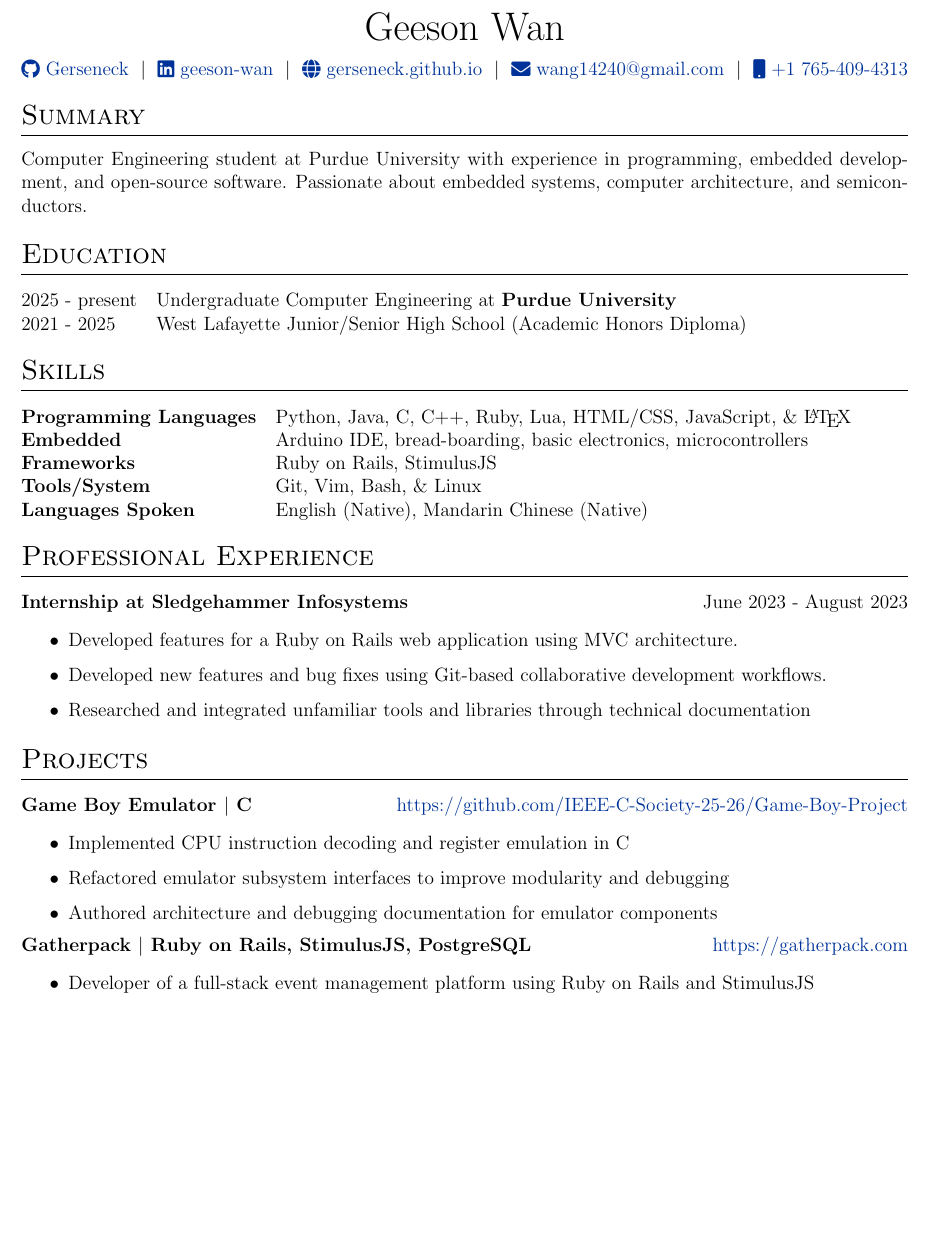
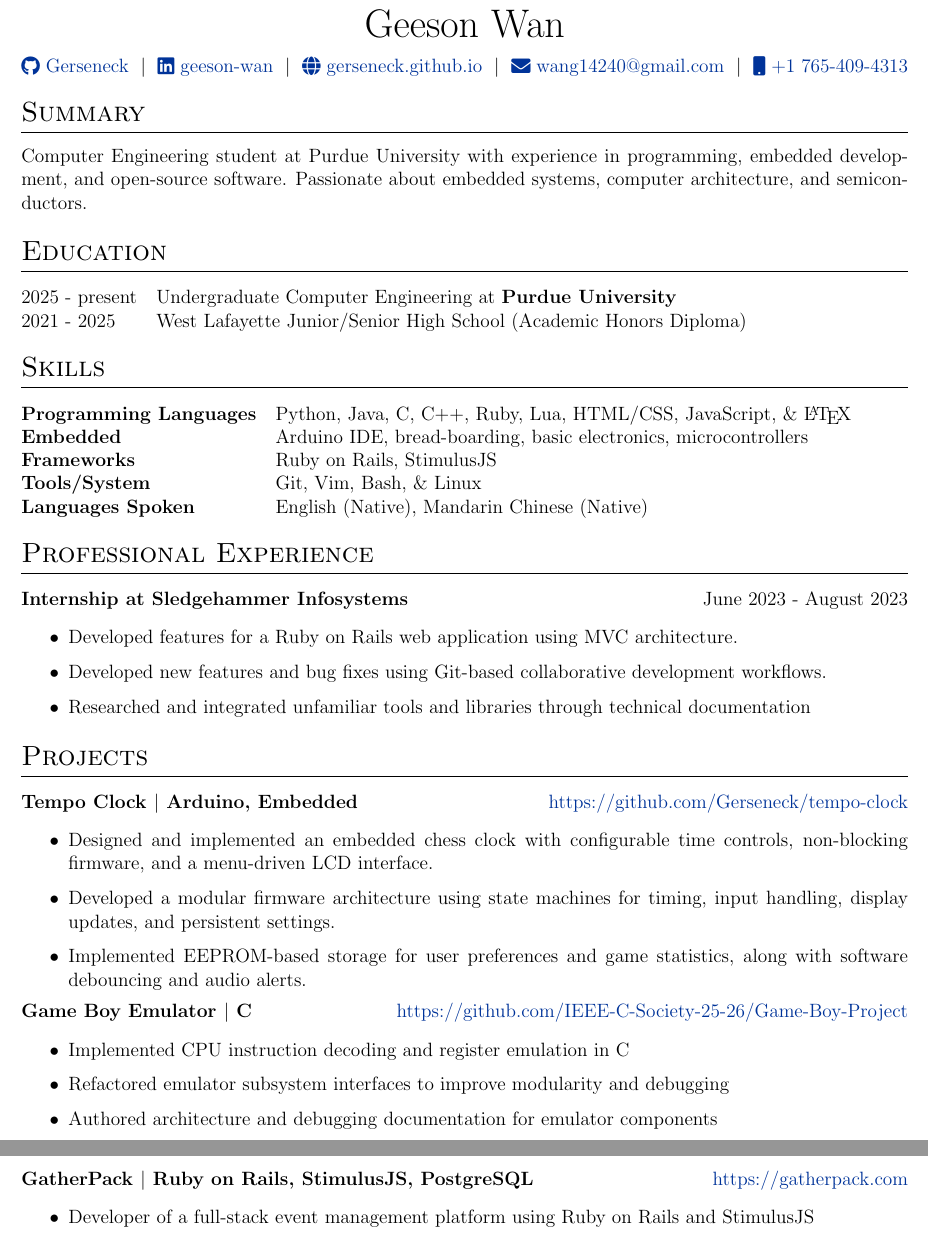
Before and after one commit to Gerseneck/CV, a LaTeX CV (cv.tex): part of page 1 of 2 before the commit and two parts of pages 1 and 2 of 2 after it, the two joined at a grey line, cut so that both start at the same text, the shorter picture padded with empty space. Compiled offline with pdfLaTeX.

Commit message:
feat: tempo clock project

```diff
--- a/cv.tex
+++ b/cv.tex
@@ -143,6 +143,14 @@
 
 \section{Projects}
 
+\begin{jobshort}{Tempo Clock \( \vert \) Arduino, Embedded}{\href{https://github.com/Gerseneck/tempo-clock}{https://github.com/Gerseneck/tempo-clock}}
+    \begin{itemize}
+        \item Designed and implemented an embedded chess clock with configurable time controls, non-blocking firmware, and a menu-driven LCD interface.
+        \item Developed a modular firmware architecture using state machines for timing, input handling, display updates, and persistent settings.
+        \item Implemented EEPROM-based storage for user preferences and game statistics, along with software debouncing and audio alerts.
+    \end{itemize}
+\end{jobshort}
+
 \begin{jobshort}{Game Boy Emulator \( \vert \) C}{\href{https://github.com/IEEE-C-Society-25-26/Game-Boy-Project}{https://github.com/IEEE-C-Society-25-26/Game-Boy-Project}}
     \begin{itemize}
         \item Implemented CPU instruction decoding and register emulation in C
@@ -151,7 +159,7 @@
     \end{itemize}
 \end{jobshort}
 
-\begin{jobshort}{Gatherpack \( \vert \) Ruby on Rails, StimulusJS, PostgreSQL}{\href{https://gatherpack.com}{https://gatherpack.com}}
+\begin{jobshort}{GatherPack \( \vert \) Ruby on Rails, StimulusJS, PostgreSQL}{\href{https://gatherpack.com}{https://gatherpack.com}}
     \begin{itemize}
         \item Developer of a full-stack event management platform using Ruby on Rails and StimulusJS
         \item Designed event scheduling subsystem supporting large events and calendar synchronization
```
Also changed, not shown: cv.pdf, 1 other file.
